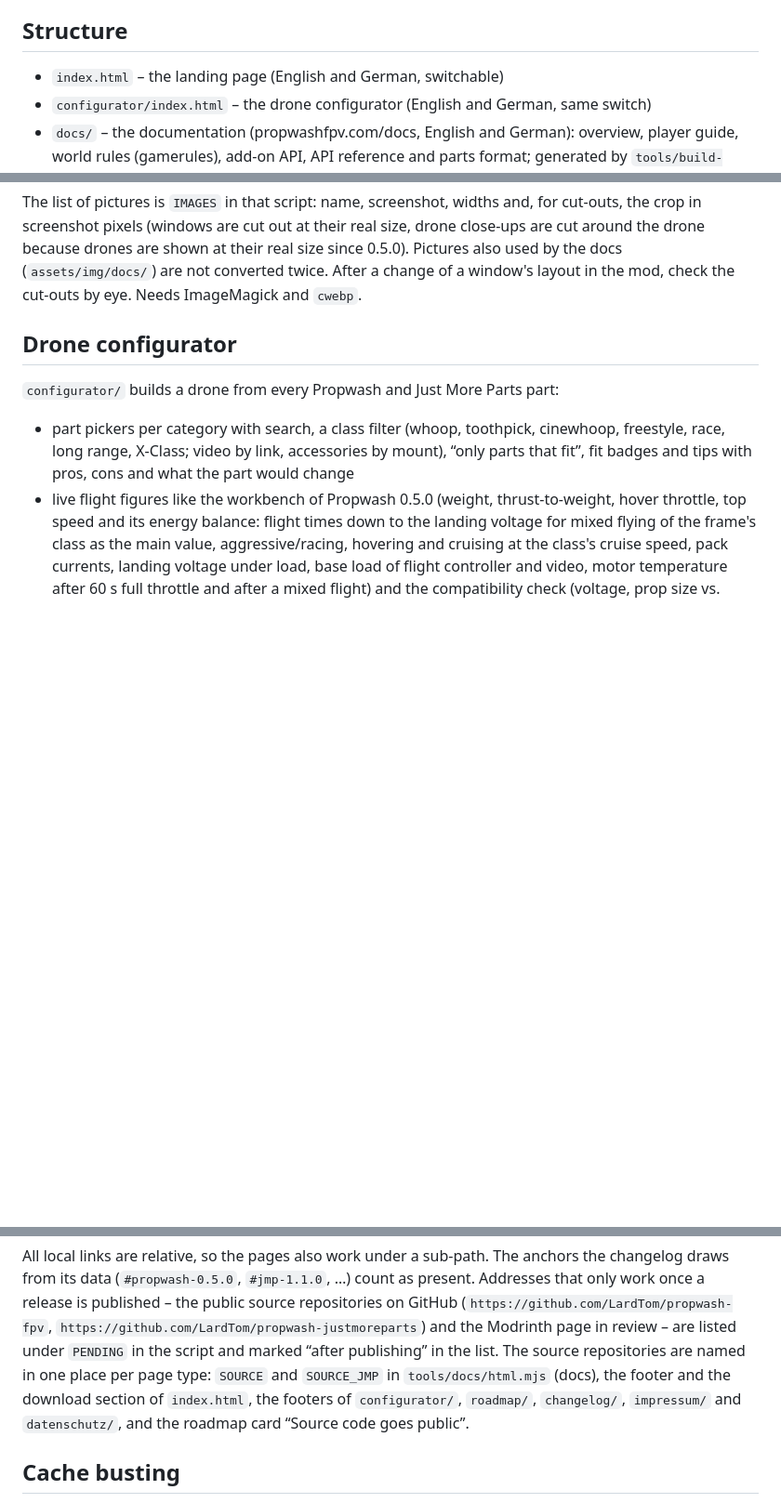
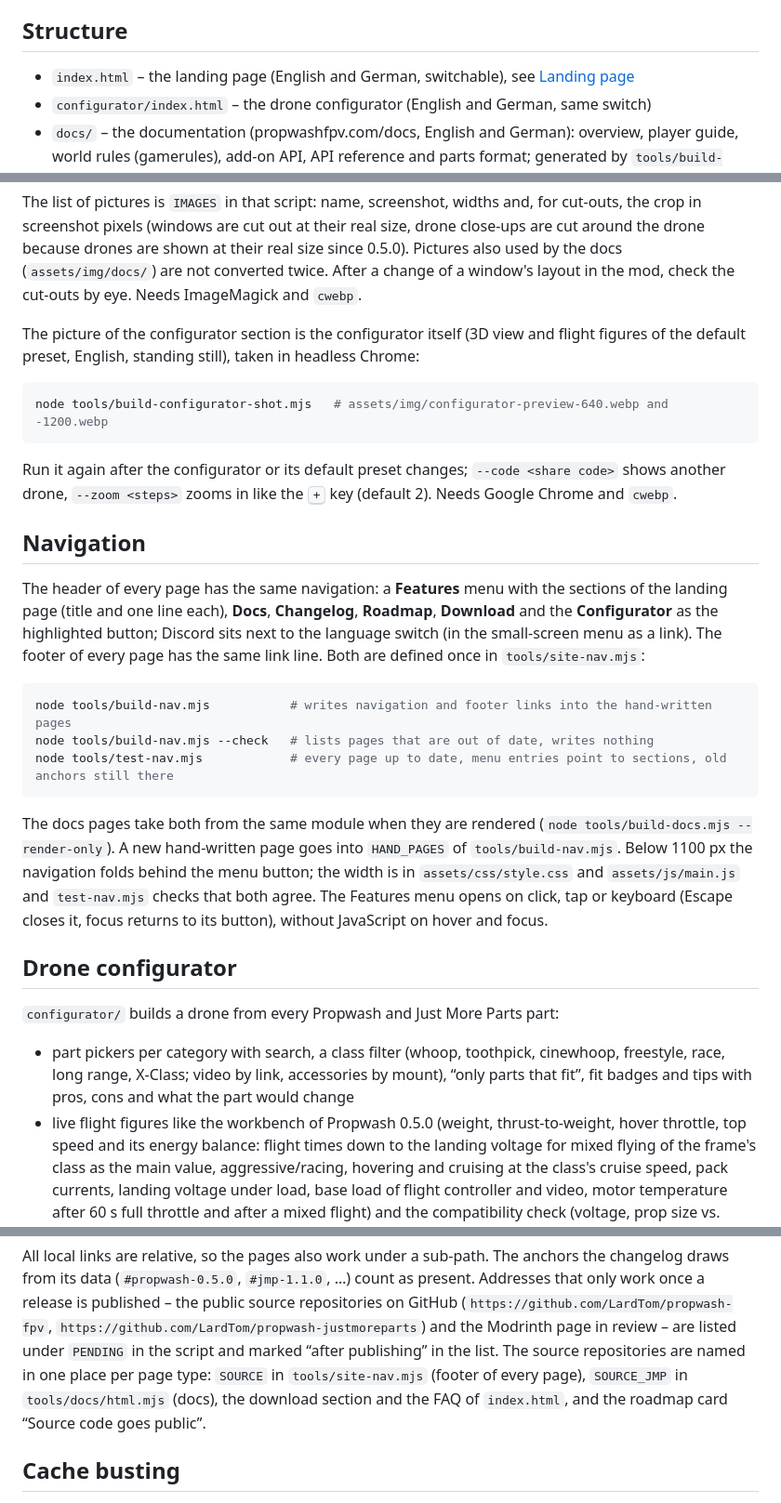
Before and after one commit to LardTom/propwash, a Markdown page: README.md, 3 parts joined by grey strips. Shown at 93% size. Rendered like a GitHub page; blank space fills up the shorter version.

````diff
--- a/README.md
+++ b/README.md
@@ -6,7 +6,7 @@ This repository contains only the website, no mod source code.
 
 ## Structure
 
-- `index.html` – the landing page (English and German, switchable)
+- `index.html` – the landing page (English and German, switchable), see [Landing page](#landing-page)
 - `configurator/index.html` – the drone configurator (English and German, same switch)
 - `docs/` – the documentation (propwashfpv.com/docs, English and German): overview, player guide, world rules
   (gamerules), add-on API, API reference and parts format; generated by `tools/build-docs.mjs`, never edited by hand
@@ -70,6 +92,35 @@ The list of pictures is `IMAGES` in that script: name, screenshot, widths and, f
 pixels (windows are cut out at their real size, drone close-ups are cut around the drone because drones are shown at
 their real size since 0.5.0). Pictures also used by the docs (`assets/img/docs/`) are not converted twice. After a
 change of a window's layout in the mod, check the cut-outs by eye. Needs ImageMagick and `cwebp`.
+
+The picture of the configurator section is the configurator itself (3D view and flight figures of the default preset,
+English, standing still), taken in headless Chrome:
+
+```sh
+node tools/build-configurator-shot.mjs   # assets/img/configurator-preview-640.webp and -1200.webp
+```
+
+Run it again after the configurator or its default preset changes; `--code <share code>` shows another drone,
+`--zoom <steps>` zooms in like the <kbd>+</kbd> key (default 2). Needs Google Chrome and `cwebp`.
+
+## Navigation
+
+The header of every page has the same navigation: a **Features** menu with the sections of the landing page (title and
+one line each), **Docs**, **Changelog**, **Roadmap**, **Download** and the **Configurator** as the highlighted button;
+Discord sits next to the language switch (in the small-screen menu as a link). The footer of every page has the same
+link line. Both are defined once in `tools/site-nav.mjs`:
+
+```sh
+node tools/build-nav.mjs           # writes navigation and footer links into the hand-written pages
+node tools/build-nav.mjs --check   # lists pages that are out of date, writes nothing
+node tools/test-nav.mjs            # every page up to date, menu entries point to sections, old anchors still there
+```
+
+The docs pages take both from the same module when they are rendered (`node tools/build-docs.mjs --render-only`). A
+new hand-written page goes into `HAND_PAGES` of `tools/build-nav.mjs`. Below 1100 px the navigation folds behind the
+menu button; the width is in `assets/css/style.css` and `assets/js/main.js` and `test-nav.mjs` checks that both agree.
+The Features menu opens on click, tap or keyboard (Escape closes it, focus returns to its button), without JavaScript
+on hover and focus.
 
 ## Drone configurator
 
@@ -288,9 +345,8 @@ All local links are relative, so the pages also work under a sub-path. The ancho
 public source repositories on GitHub (`https://github.com/LardTom/propwash-fpv`,
 `https://github.com/LardTom/propwash-justmoreparts`) and the Modrinth page in review – are listed under `PENDING` in the
 script and marked “after publishing” in the list. The source repositories are named in one place per page type:
-`SOURCE` and `SOURCE_JMP` in `tools/docs/html.mjs` (docs), the footer and the download section of `index.html`, the
-footers of `configurator/`, `roadmap/`, `changelog/`, `impressum/` and `datenschutz/`, and the roadmap card “Source
-code goes public”.
+`SOURCE` in `tools/site-nav.mjs` (footer of every page), `SOURCE_JMP` in `tools/docs/html.mjs` (docs), the download
+section and the FAQ of `index.html`, and the roadmap card “Source code goes public”.
 
 ## Cache busting
 
````
Also changed, not shown: other parts of README.md (+38 -10 lines).
